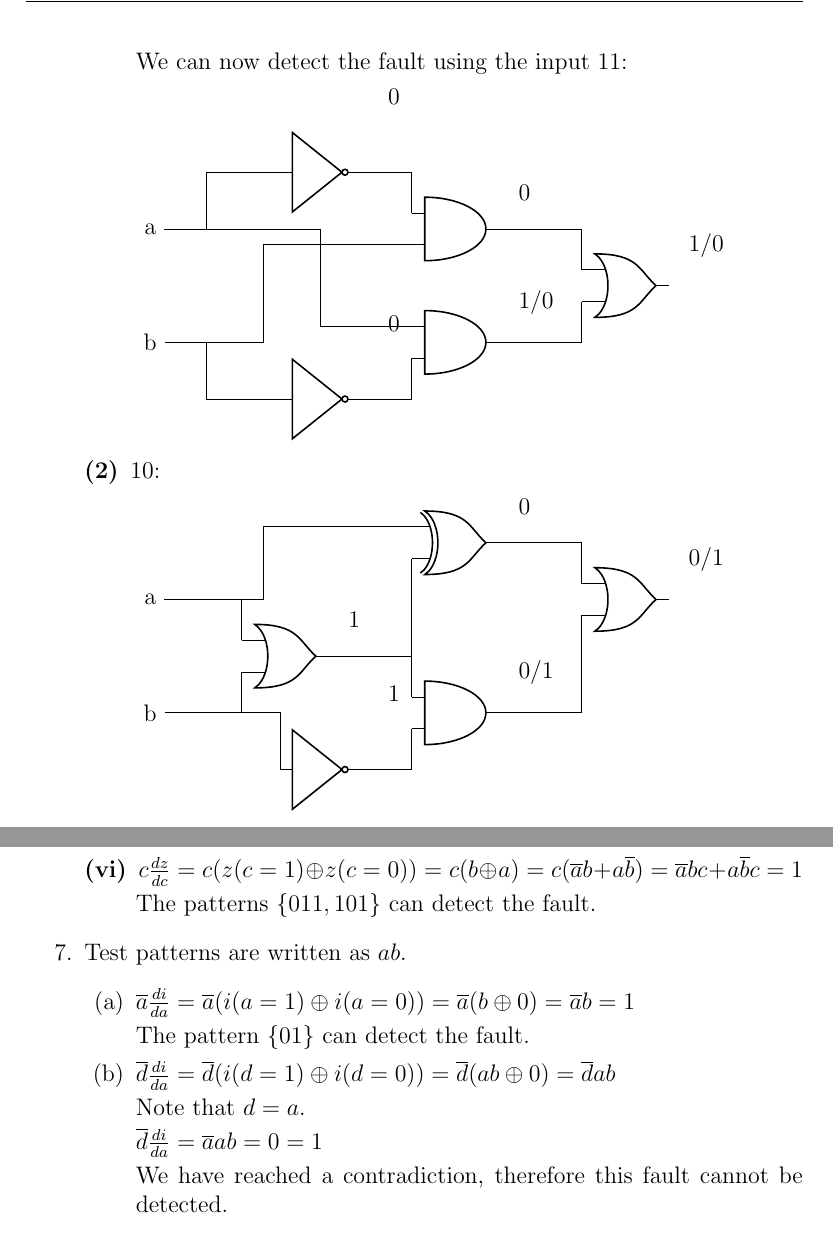
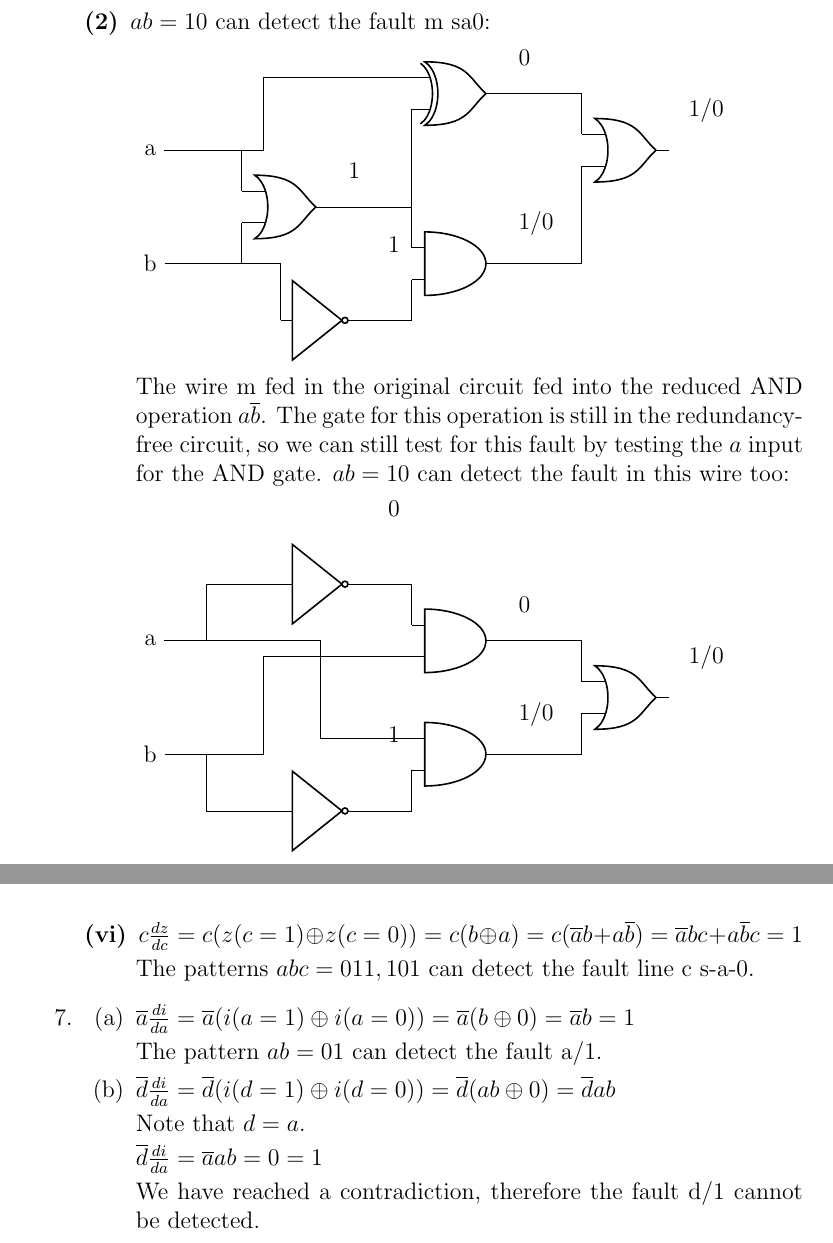
Before and after one commit to aemylt/fault_tolerant, a LaTeX problem sheet (assignment_three/assignment_three.tex): two parts of pages 5 and 6 of 7 before the commit and two parts of pages 5 and 7 of 7 after it, joined at a grey line, cut at the place of the change. Compiled offline with pdfLaTeX.

Commit message:
Fixed typos and corrected question 5.

```diff
--- a/assignment_three/assignment_three.tex
+++ b/assignment_three/assignment_three.tex
@@ -244,13 +244,8 @@
 
                     $(a \oplus (a + b)) + (a + b)\overline{b} = \overline{a}b + a\overline{b}$
 
-                    We can now detect the fault using the input $11$:
+                    Our redundancy-free circuit is therefore the following:
 
                     \begin{circuitikz}
                         \node (a) at (0, 3) {a};
                         \node (b) at (0, 1) {b};
-                        \node[not port, label={[label distance=5mm]45:0}] (c) at (3, 4) {};
-                        \node[not port, label={[label distance=5mm]45:0}] (d) at (3, 0) {};
-                        \node[and port, label={[label distance=5mm]45:0}] (e) at (6, 3) {};
-                        \node[and port, label={[label distance=5mm]45:1/0}] (f) at (6, 1) {};
-                        \node[or port, label={[label distance=5mm]45:1/0}] (g) at (9, 2) {};
@@ -264,7 +264,7 @@
                         \draw (f.out) -| (g.in 2);
                     \end{circuitikz}
 
-                \item[(2)] $10$:
+                \item[(2)] $ab = 10$ can detect the fault m sa0:
 
                     \begin{circuitikz}
                         \node (a) at (0, 4) {a};
@@ -272,14 +272,34 @@
                         \node[or port, label={[label distance=5mm]45:1}] (c) at (3, 3) {};
                         \node[not port, label={[label distance=5mm]45:1}] (d) at (3, 1) {};
                         \node[xor port, label={[label distance=5mm]45:0}] (e) at (6, 5) {};
-                        \node[and port, label={[label distance=5mm]45:0/1}] (f) at (6, 2) {};
-                        \node[or port, label={[label distance=5mm]45:0/1}] (g) at (9, 4) {};
+                        \node[and port, label={[label distance=5mm]45:1/0}] (f) at (6, 2) {};
+                        \node[or port, label={[label distance=5mm]45:1/0}] (g) at (9, 4) {};
                         \draw (a) -| (c.in 1);
                         \draw (b) -| (c.in 2);
                         \draw (b) -| (d.in);
                         \draw (a) -- (2, 4) |- (e.in 1);
                         \draw (c.out) -| (e.in 2);
                         \draw (c.out) -| (f.in 1);
+                        \draw (d.out) -| (f.in 2);
+                        \draw (e.out) -| (g.in 1);
+                        \draw (f.out) -| (g.in 2);
+                    \end{circuitikz}
+
+                    The wire m fed in the original circuit fed into the reduced AND operation $a\overline{b}$. The gate for this operation is still in the redundancy-free circuit, so we can still test for this fault by testing the $a$ input for the AND gate. $ab = 10$ can detect the fault in this wire too:
+
+                    \begin{circuitikz}
+                        \node (a) at (0, 3) {a};
+                        \node (b) at (0, 1) {b};
+                        \node[not port, label={[label distance=5mm]45:0}] (c) at (3, 4) {};
+                        \node[not port, label={[label distance=5mm]45:1}] (d) at (3, 0) {};
+                        \node[and port, label={[label distance=5mm]45:0}] (e) at (6, 3) {};
+                        \node[and port, label={[label distance=5mm]45:1/0}] (f) at (6, 1) {};
+                        \node[or port, label={[label distance=5mm]45:1/0}] (g) at (9, 2) {};
+                        \draw (a) -- (1, 3) |- (c.in);
+                        \draw (b) -- (1, 1) |- (d.in);
+                        \draw (c.out) -| (e.in 1);
+                        \draw (b) -- (2, 1) |- (e.in 2);
+                        \draw (a) -- (3, 3) |- (f.in 1);
                         \draw (d.out) -| (f.in 2);
                         \draw (e.out) -| (g.in 1);
                         \draw (f.out) -| (g.in 2);
@@ -347,14 +365,14 @@
 
                 \item[(vi)] $c\frac{dz}{dc} = c(z(c = 1) \oplus z(c = 0)) = c(b \oplus a) = c(\overline{a}b + a\overline{b}) = \overline{a}bc + a\overline{b}c = 1$
 
-                    The patterns $\{011, 101\}$ can detect the fault.
+                    The patterns $abc = 011, 101$ can detect the fault line c s-a-0.
             \end{description}
 
-        \item Test patterns are written as $ab$.
+        \item
             \begin{enumerate}
                 \item $\overline{a}\frac{di}{da} = \overline{a}(i(a = 1) \oplus i(a = 0)) = \overline{a}(b \oplus 0) = \overline{a}b = 1$
 
-                    The pattern $\{01\}$ can detect the fault.
+                    The pattern $ab = 01$ can detect the fault a/1.
 
                 \item $\overline{d}\frac{di}{da} = \overline{d}(i(d = 1) \oplus i(d = 0)) = \overline{d}(ab \oplus 0) = \overline{d}ab$
 
@@ -362,7 +380,7 @@
 
                     $\overline{d}\frac{di}{da} = \overline{a}ab = 0 = 1$
 
-                    We have reached a contradiction, therefore this fault cannot be detected.
+                    We have reached a contradiction, therefore the fault d/1 cannot be detected.
 
                 \item $\overline{g}\frac{di}{dg} = \overline{g}(i(g = 1) \oplus i(g = 0)) = \overline{g}(ab \oplus 0) = \overline{g}ab$
 
```
Also changed, not shown: assignment_three/assignment_three.pdf, assignment_three/assignment_three.tex (41 more changed lines).
